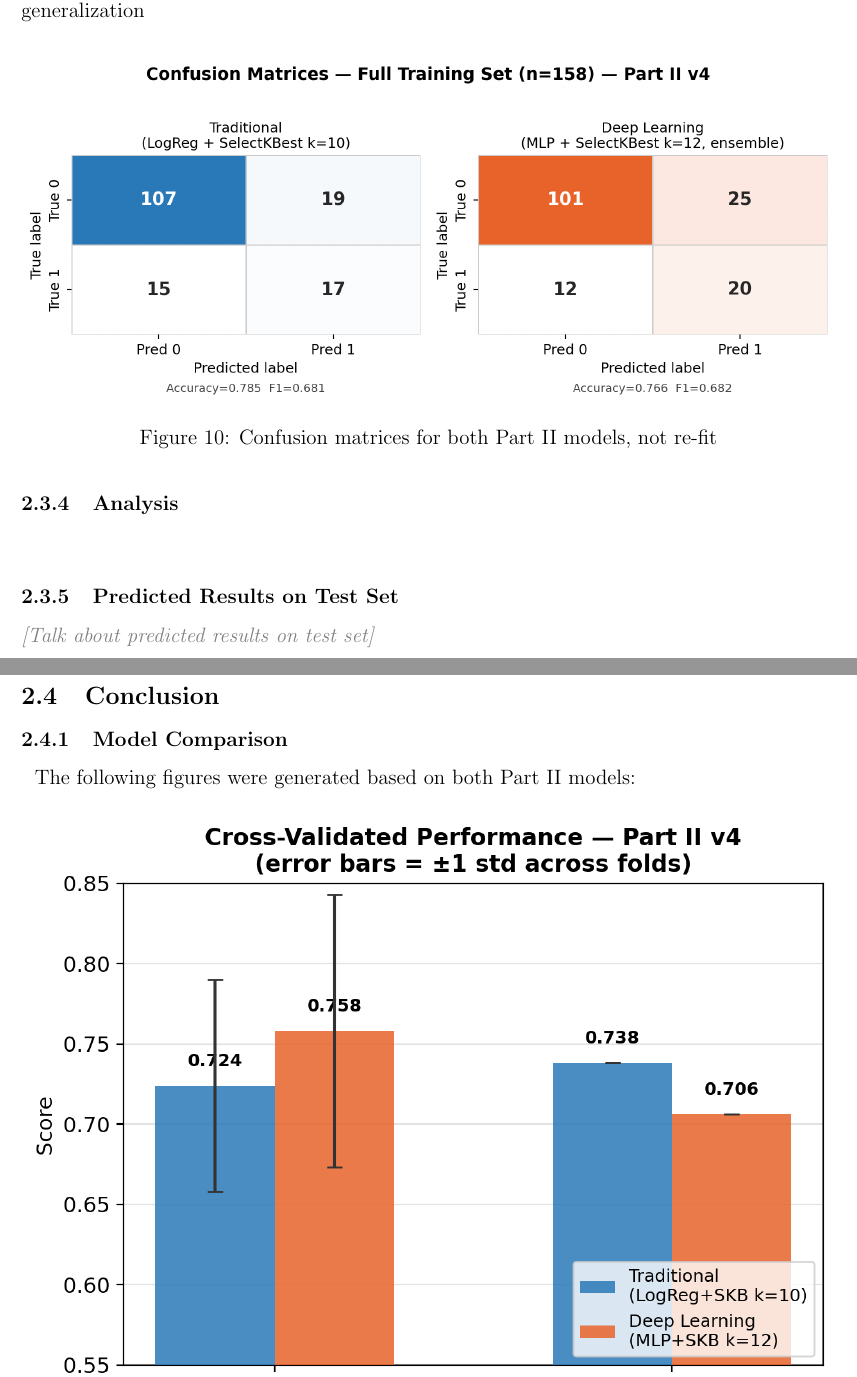
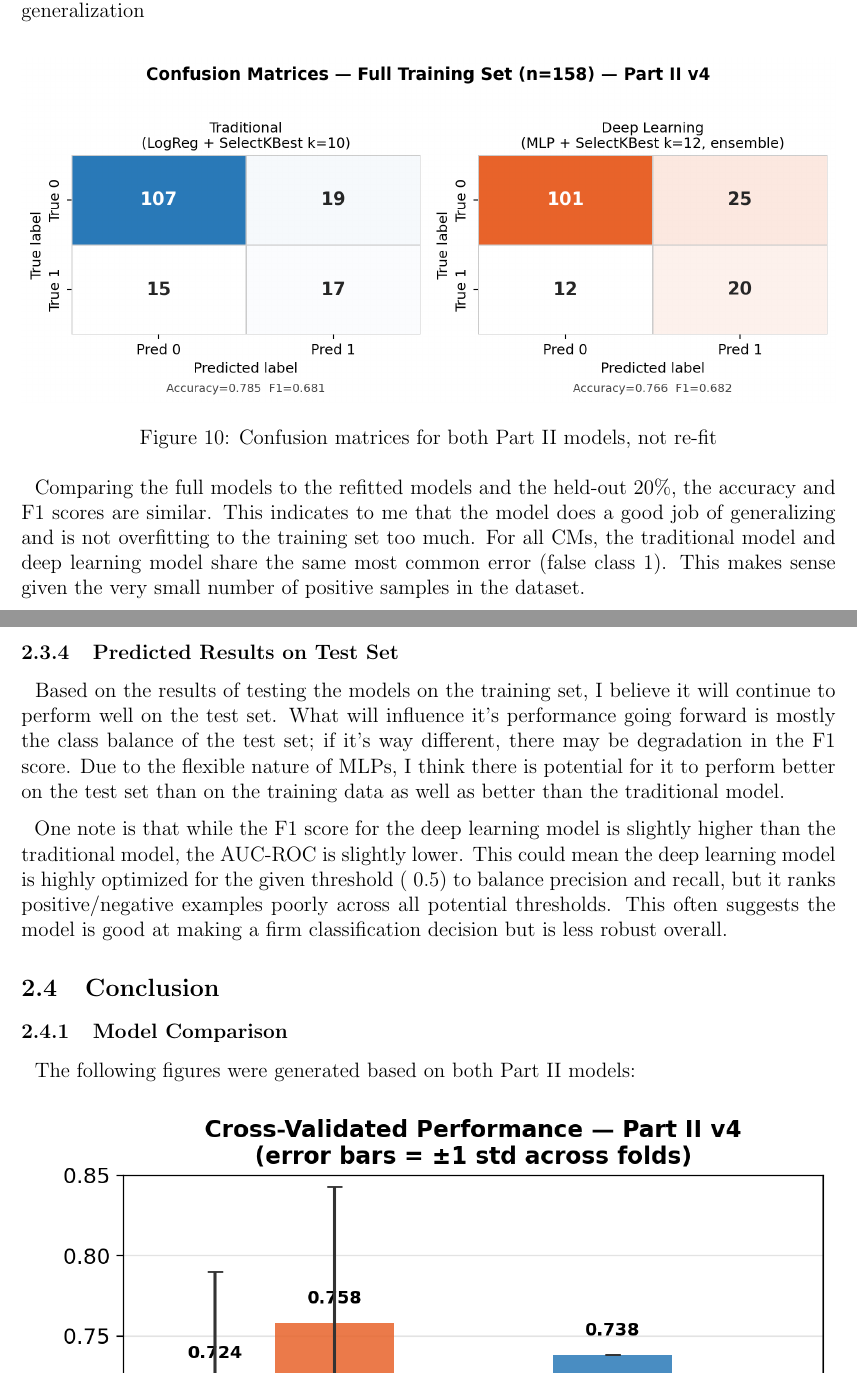
Before and after one commit to jtmilleer/aml_project, a LaTeX document (Documentation/report.tex): two parts of pages 12 and 13 of 15 before the commit and two parts of pages 12 and 13 of 16 after it, joined at a grey line, cut so that both start at the same text. Compiled offline with pdfLaTeX.

Commit message:
Report is done?!!?
I think report is done, take a look when you can

```diff
--- a/Documentation/report.tex
+++ b/Documentation/report.tex
@@ -280,16 +280,15 @@ needed.}
   \caption{Confusion matrices for both Part II models, not re-fit}
 \end{figure}
 
+\ \ Comparing the full models to the refitted models and the held-out 20\%, the accuracy and F1 scores are similar.  This indicates to me that the model does a good job of generalizing and is not overfitting to the training set too much. For all CMs, the traditional model and deep learning model share the same most common error (false class 1). This makes sense given the very small number of positive samples in the dataset.
 
-
-\subsubsection{Analysis}
-
-\ \
+\pagebreak
 
 \subsubsection{Predicted Results on Test Set}
 
-\placeholder{Talk about predicted results on test set}
+\ \ Based on the results of testing the models on the training set, I believe it will continue to perform well on the test set. What will influence it's performance going forward is mostly the class balance of the test set; if it's way different, there may be degradation in the F1 score. Due to the flexible nature of MLPs, I think there is potential for it to perform better on the test set than on the training data as well as better than the traditional model.
 
+\ \ One note is that while the F1 score for the deep learning model is slightly higher than the traditional model, the AUC-ROC is slightly lower. This could mean the deep learning model is highly optimized for the given threshold (~0.5) to balance precision and recall, but it ranks positive/negative examples poorly across all potential thresholds. This often suggests the model is good at making a firm classification decision but is less robust overall.
 
 \subsection{Conclusion}
 
@@ -303,6 +302,8 @@ needed.}
   \caption{Comparison of CV results for macro F1 and AUC-ROC for Part II models}
 \end{figure}
 
+\pagebreak
+
 \begin{figure}[h]
   \centering
   \includegraphics[width=\textwidth]{figures/p2_pr_curves}
```
Also changed, not shown: Documentation/report.pdf, Documentation/report.tex (6 more changed lines), 5 other files.
